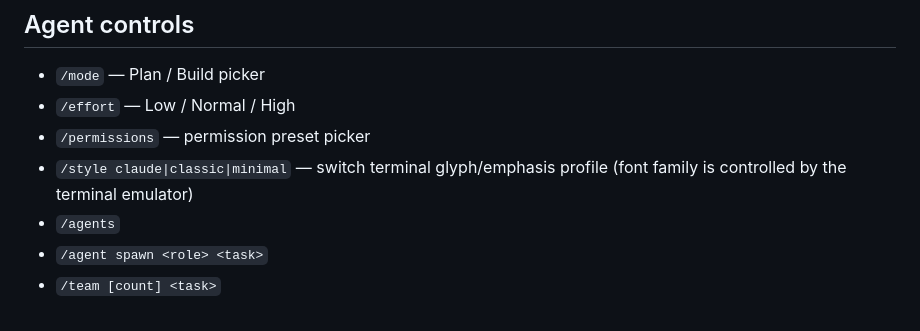
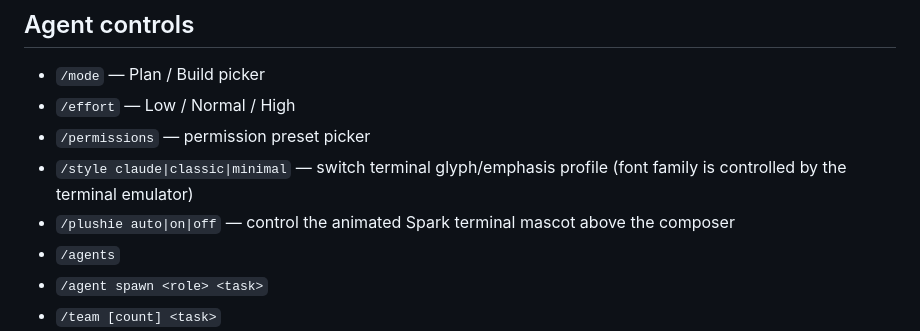
Before and after one commit to AIM-IT4/craftcode-CLI, a Markdown page: docs/COMMANDS.md, the part around the change. Rendered like a GitHub page.

Commit message:
docs: add plushie command reference

```diff
--- a/docs/COMMANDS.md
+++ b/docs/COMMANDS.md
@@ -29,6 +29,7 @@ CLI authentication:
 - `/effort` — Low / Normal / High
 - `/permissions` — permission preset picker
 - `/style claude|classic|minimal` — switch terminal glyph/emphasis profile (font family is controlled by the terminal emulator)
+- `/plushie auto|on|off` — control the animated Spark terminal mascot above the composer
 - `/agents`
 - `/agent spawn <role> <task>`
 - `/team [count] <task>`
```
